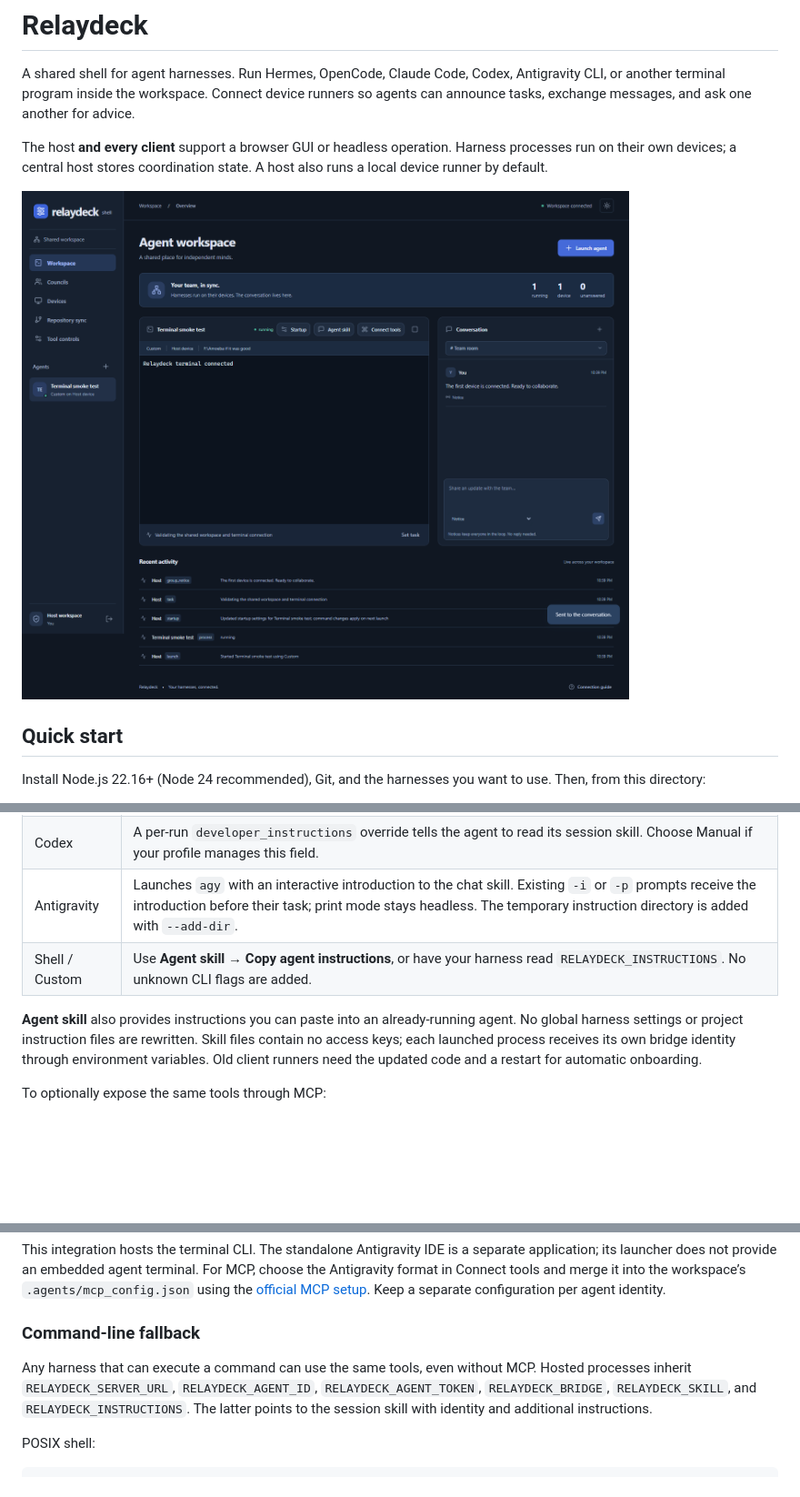
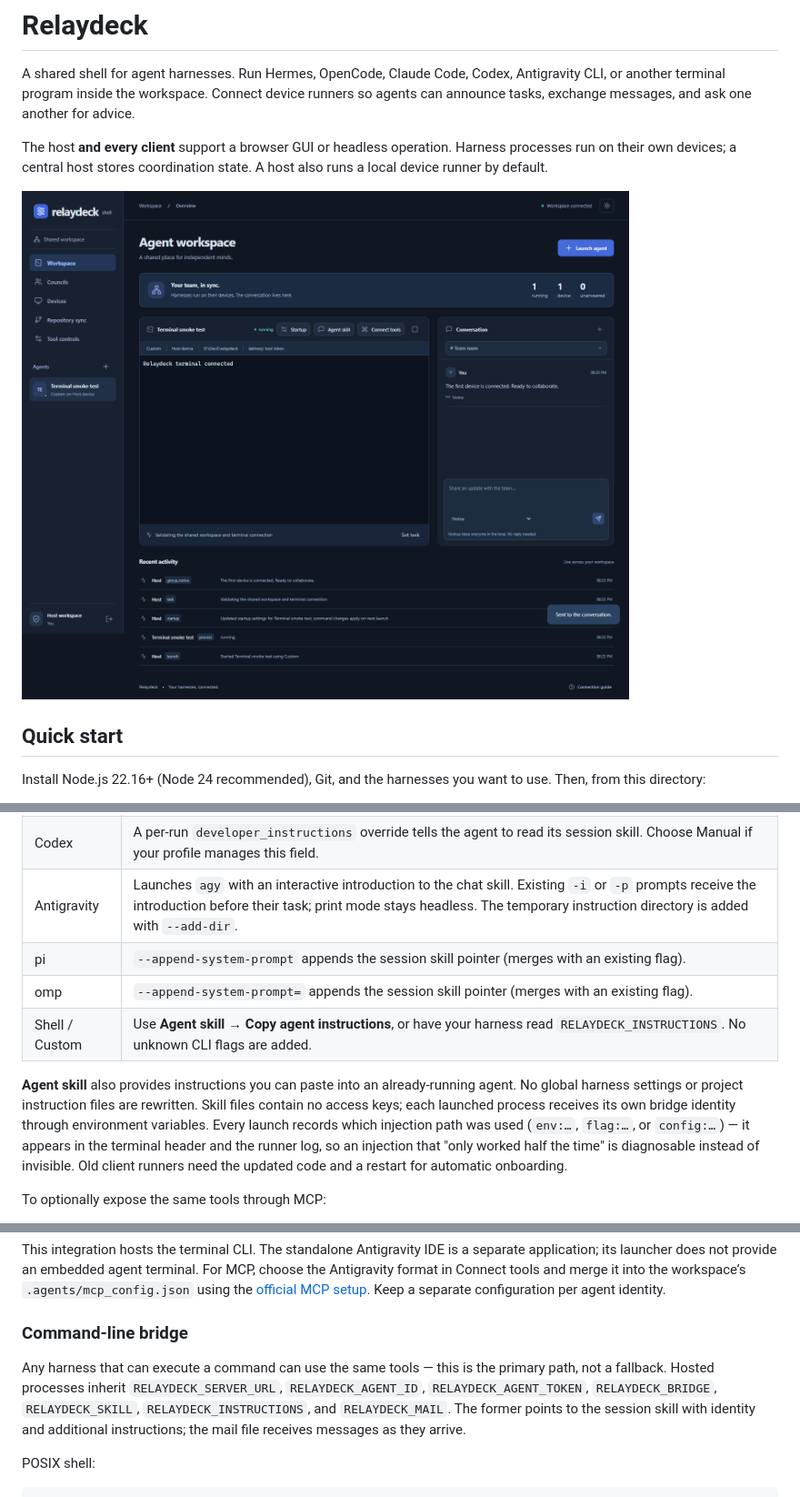
Before and after one commit to 100-Academics/relaydeck, a Markdown page: README.md, 3 parts joined by grey strips. Shown at 91% size. GitHub-like rendering; pictures changed too: docs/screenshots/workspace.png; blank space fills up the shorter version.

```diff
--- a/README.md
+++ b/README.md
@@ -60,9 +60,11 @@ Automatic onboarding uses session-only settings:
 | Claude Code | An appended system prompt tells the agent to read its session skill. |
 | Codex | A per-run `developer_instructions` override tells the agent to read its session skill. Choose Manual if your profile manages this field. |
 | Antigravity | Launches `agy` with an interactive introduction to the chat skill. Existing `-i` or `-p` prompts receive the introduction before their task; print mode stays headless. The temporary instruction directory is added with `--add-dir`. |
+| pi | `--append-system-prompt` appends the session skill pointer (merges with an existing flag). |
+| omp | `--append-system-prompt=` appends the session skill pointer (merges with an existing flag). |
 | Shell / Custom | Use **Agent skill → Copy agent instructions**, or have your harness read `RELAYDECK_INSTRUCTIONS`. No unknown CLI flags are added. |
 
-**Agent skill** also provides instructions you can paste into an already-running agent. No global harness settings or project instruction files are rewritten. Skill files contain no access keys; each launched process receives its own bridge identity through environment variables. Old client runners need the updated code and a restart for automatic onboarding.
+**Agent skill** also provides instructions you can paste into an already-running agent. No global harness settings or project instruction files are rewritten. Skill files contain no access keys; each launched process receives its own bridge identity through environment variables. Every launch records which injection path was used (`env:…`, `flag:…`, or `config:…`) — it appears in the terminal header and the runner log, so an injection that "only worked half the time" is diagnosable instead of invisible. Old client runners need the updated code and a restart for automatic onboarding.
 
 To optionally expose the same tools through MCP:
 
@@ -82,9 +84,9 @@ Install and authenticate [Antigravity CLI](https://antigravity.google/docs/cli/r
 
 This integration hosts the terminal CLI. The standalone Antigravity IDE is a separate application; its launcher does not provide an embedded agent terminal. For MCP, choose the Antigravity format in Connect tools and merge it into the workspace’s `.agents/mcp_config.json` using the [official MCP setup](https://antigravity.google/docs/mcp/). Keep a separate configuration per agent identity.
 
-### Command-line fallback
+### Command-line bridge
 
-Any harness that can execute a command can use the same tools, even without MCP. Hosted processes inherit `RELAYDECK_SERVER_URL`, `RELAYDECK_AGENT_ID`, `RELAYDECK_AGENT_TOKEN`, `RELAYDECK_BRIDGE`, `RELAYDECK_SKILL`, and `RELAYDECK_INSTRUCTIONS`. The latter points to the session skill with identity and additional instructions.
+Any harness that can execute a command can use the same tools — this is the primary path, not a fallback. Hosted processes inherit `RELAYDECK_SERVER_URL`, `RELAYDECK_AGENT_ID`, `RELAYDECK_AGENT_TOKEN`, `RELAYDECK_BRIDGE`, `RELAYDECK_SKILL`, `RELAYDECK_INSTRUCTIONS`, and `RELAYDECK_MAIL`. The former points to the session skill with identity and additional instructions; the mail file receives messages as they arrive.
 
 POSIX shell:
 
```
Also changed, not shown: other parts of README.md (+2 -2 lines), skills/relaydeck-chat/SKILL.md (+2 -2 lines), docs/screenshots/mobile.png, docs/screenshots/startup-settings.png, docs/screenshots/workspace-empty.png, 5 other files.
